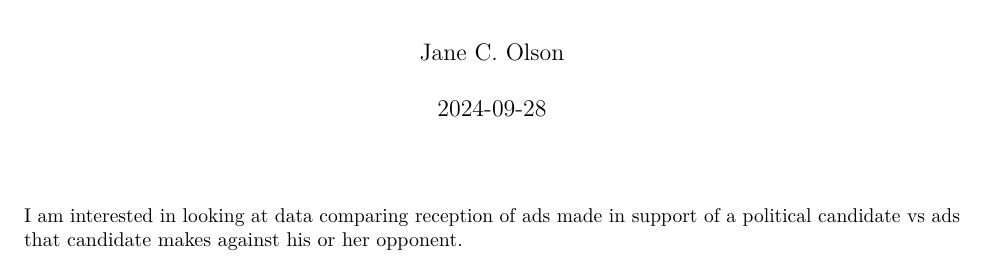
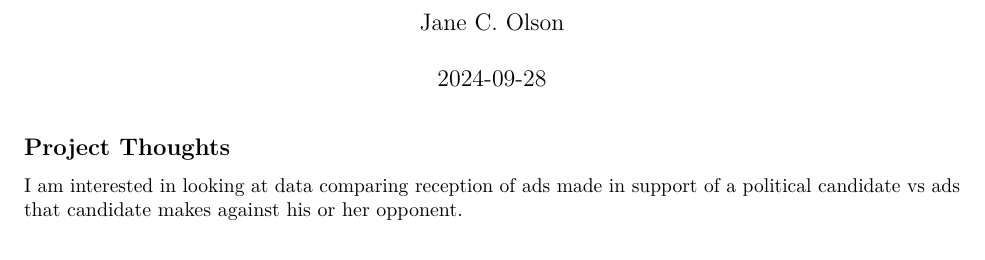
Before and after one commit to janecolson/ps270-final-project, an R Markdown document (PS270 Final Project.Rmd): part of the page, cut so that both start at the same text. Rendered offline with R 4.5, knitr and Pandoc, then LaTeX, with nearby package versions.

Commit message:
added project thoughts

```diff
--- a/PS270 Final Project.Rmd
+++ b/PS270 Final Project.Rmd
@@ -6,5 +6,6 @@ description: "My final project"
 output: pdf_document
 ---
 
-##
+## Project Thoughts
+
 I am interested in looking at data comparing reception of ads made in support of a political candidate vs ads that candidate makes against his or her opponent.
```
